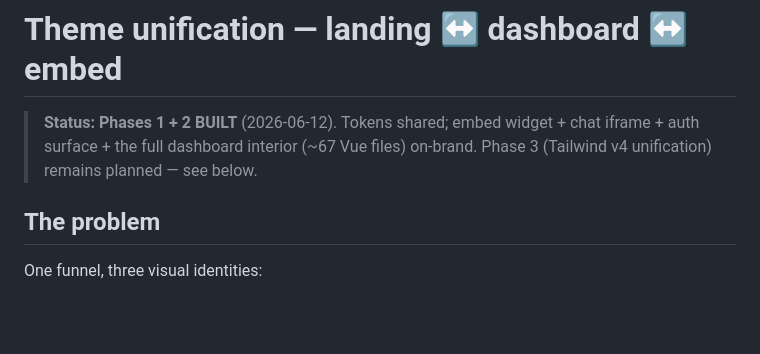
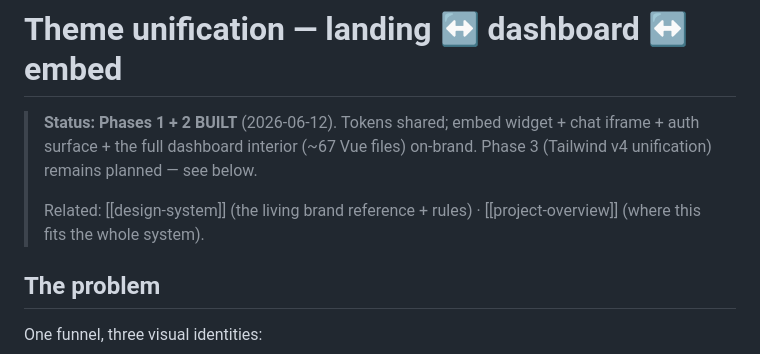
Before and after one commit to Neoptolemospapadiofantous/automation_dashboard, a Markdown page: docs/theme-unification.md, the part around the change. GitHub-like rendering; blank space fills up the shorter version.

```diff
--- a/docs/theme-unification.md
+++ b/docs/theme-unification.md
@@ -4,6 +4,9 @@
 > widget + chat iframe + auth surface + the full dashboard interior
 > (~67 Vue files) on-brand. Phase 3 (Tailwind v4 unification) remains
 > planned — see below.
+>
+> Related: [[design-system]] (the living brand reference + rules) ·
+> [[project-overview]] (where this fits the whole system).
 
 ## The problem
 
```
Also changed, not shown: docs/design-system.md (+3 -2 lines), docs/project-overview.md (+3 -2 lines).
